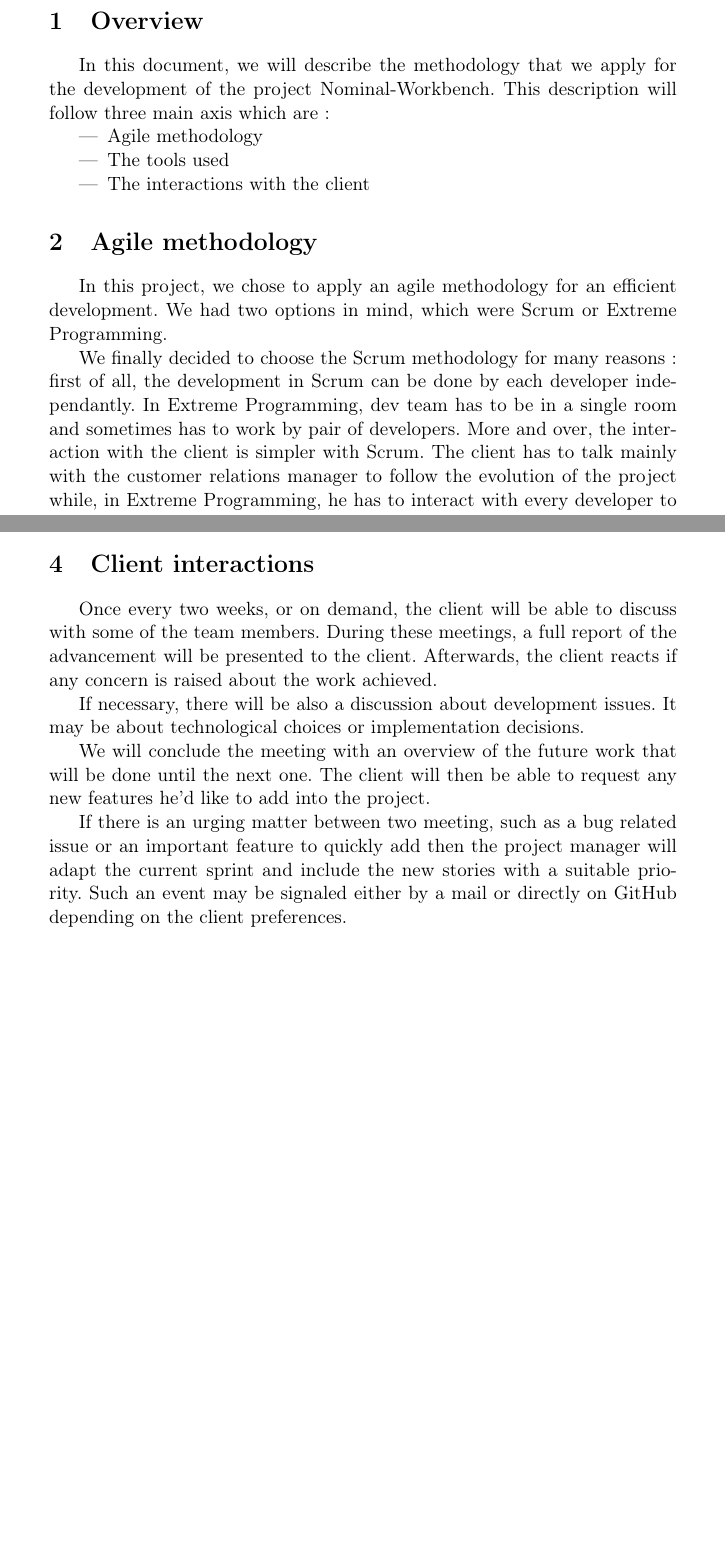
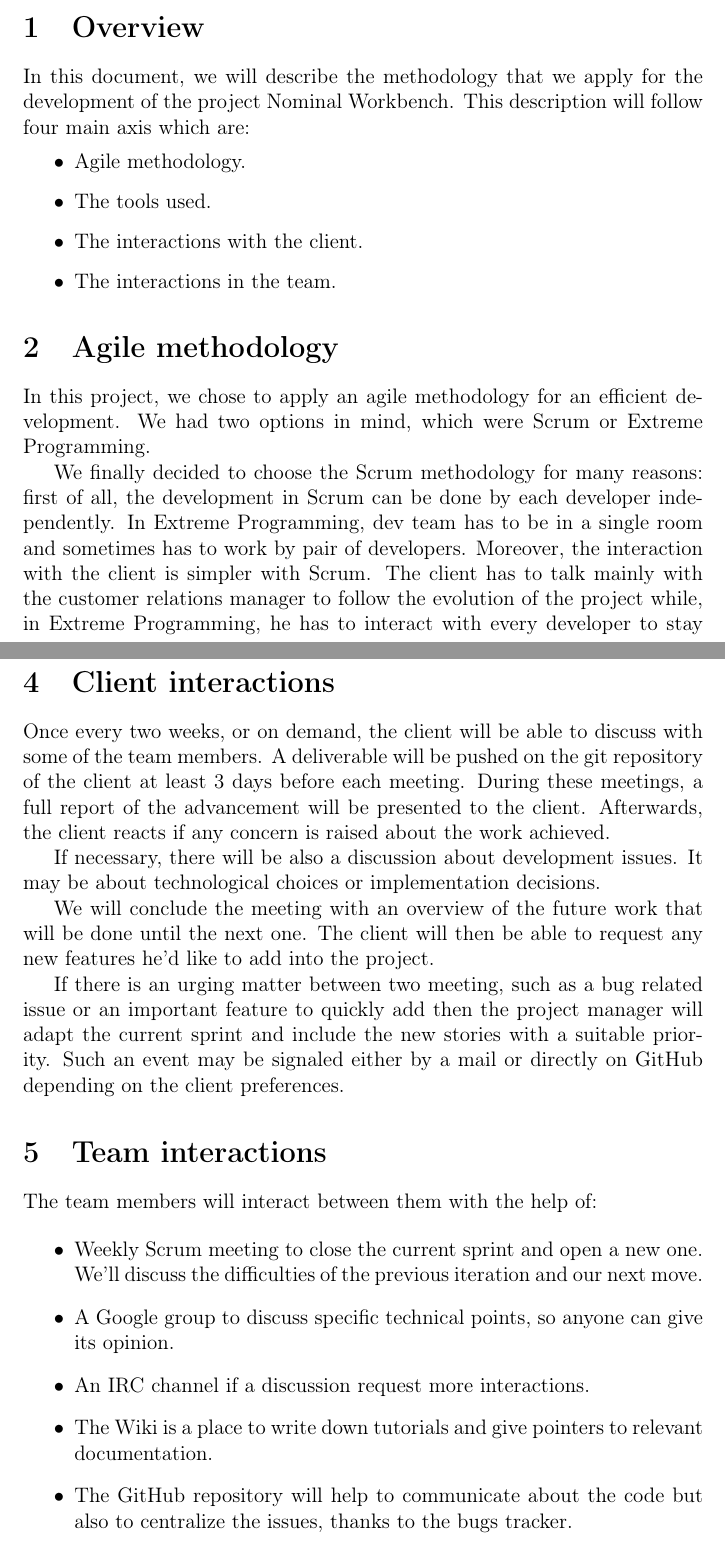
Before and after one commit to fredokun/nominal-workbench, a LaTeX document (doc/client/methodology.tex): two parts of pages 2 and 3 of 3 before the commit and two parts of pages 1 and 3 of 3 after it, joined at a grey line, cut so that both start at the same text, the shorter picture padded with empty space. Compiled offline with pdfLaTeX.

Commit message:
Add the team interaction section.

```diff
--- a/doc/client/methodology.tex
+++ b/doc/client/methodology.tex
@@ -15,12 +21,13 @@
 \section{Overview}
 
 In this document, we will describe the methodology that we apply for
-the development of the project Nominal-Workbench. This description
-will follow three main axis which are:
+the development of the project Nominal Workbench. This description
+will follow four main axis which are:
 \begin{itemize}
-\item Agile methodology
-\item The tools used
-\item The interactions with the client
+\item Agile methodology.
+\item The tools used.
+\item The interactions with the client.
+\item The interactions in the team.
 \end{itemize}
 
 \section{Agile methodology}
@@ -31,8 +38,8 @@ Extreme Programming.
 
 We finally decided to choose the Scrum methodology for many reasons:
 first of all, the development in Scrum can be done by each developer
-independantly. In Extreme Programming, dev team has to be in a single
-room and sometimes has to work by pair of developers. More and over,
+independently. In Extreme Programming, dev team has to be in a single
+room and sometimes has to work by pair of developers. Moreover,
 the interaction with the client is simpler with Scrum. The client has
 to talk mainly with the customer relations manager to follow the
 evolution of the project while, in Extreme Programming, he has to
@@ -87,10 +88,7 @@ libraries without a deep knowledge about the building system.
 
 \section{Client interactions}
 
-Once every two weeks, or on demand, the client will be able to discuss
-with some of the team members. During these meetings, a full report of
-the advancement will be presented to the client. Afterwards, the
-client reacts if any concern is raised about the work achieved.
+Once every two weeks, or on demand, the client will be able to discuss with some of the team members. A deliverable will be pushed on the git repository of the client at least 3 days before each meeting. During these meetings, a full report of the advancement will be presented to the client. Afterwards, the client reacts if any concern is raised about the work achieved.
 
 If necessary, there will be also a discussion about development
 issues. It may be about technological choices or implementation
@@ -106,4 +104,19 @@ manager will adapt the current sprint and include the new stories with
 a suitable priority. Such an event may be signaled either by a mail
 or directly on GitHub depending on the client preferences.
 
+\section{Team interactions}
+
+The team members will interact between them with the help of:
+
+\begin{itemize}
+\item Weekly Scrum meeting to close the current sprint and open a new one. We'll discuss the difficulties of the previous iteration and our next move.
+\item A Google group to discuss specific technical points, so anyone can give its opinion.
+\item An IRC channel if a discussion request more interactions.
+\item The Wiki is a place to write down tutorials and give pointers to relevant documentation.
+\item The GitHub repository will help to communicate about the code but also to centralize the issues, thanks to the bugs tracker.
+\item The detailed commit messages in the repository so anyone can read about the last modifications of the project.
+\end{itemize}
+
+However, the best interaction we can have is to discuss face-to-face and so the university will be a good place for this.
+
 \end{document}
```
Also changed, not shown: doc/client/methodology.pdf (deleted), doc/client/methodology.tex (30 more changed lines), 1 other file.
